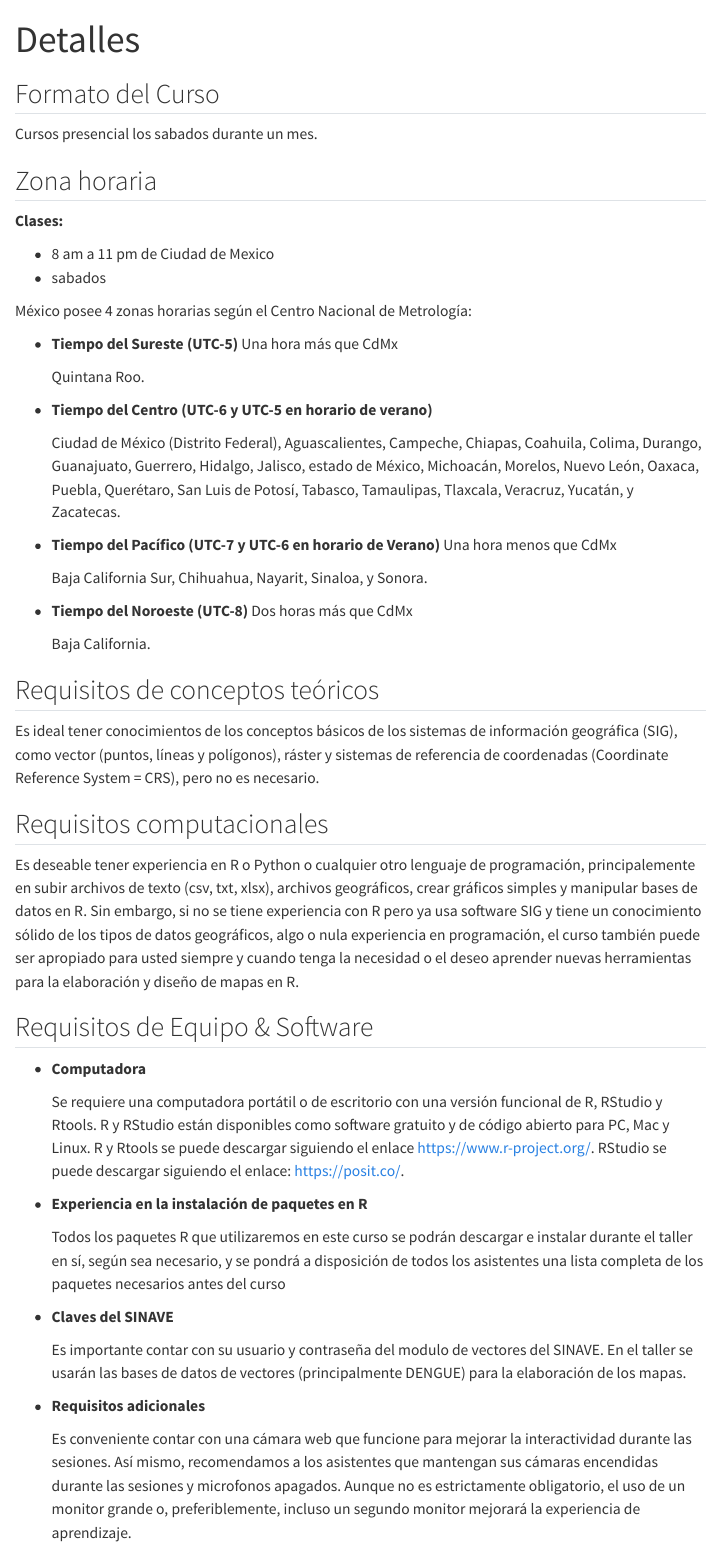
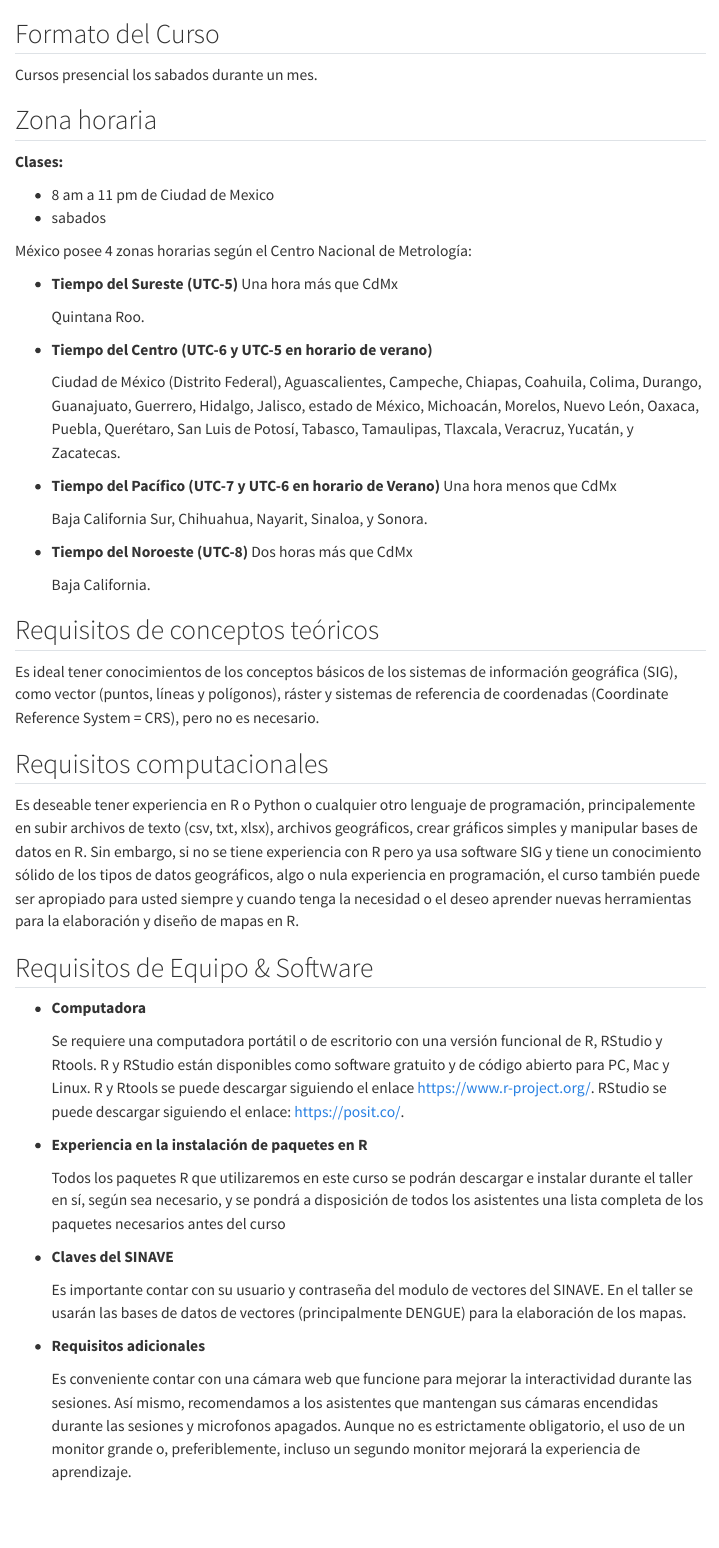
Before and after one commit to fdzul/dengue_map_r, a Quarto document (about.qmd): the page in a window 1100 px wide, from its top. Rendered offline with R 4.5, knitr and Pandoc in place of Quarto, with nearby package versions; menus at the side of the page are left out.

Commit message:
This commit update the course

```diff
--- a/_quarto.yml
+++ b/_quarto.yml
@@ -5,10 +5,23 @@
 website:
   title: "Elaboración de Mapas en R (2025)"
   navbar:
+    logo: imagenes/logo_curso_2024.png
+    tools:
+      - icon: twitter
+        href: https://twitter.com/FdzulM
+      - icon: github
+        menu:
+          - text: Source Code
+            url:  https://code.com
+          - text: Report a Bug
+            url:  https://bugs.com
     left:
       - href: index.qmd
-        text: Home
-      - about.qmd
+        text: Objetivos
+      - href: about.qmd
+        text: Detalles
+      - href: temario.qmd
+      - text: Temario
 
 format:
   html:
--- a/about.qmd
+++ b/about.qmd
@@ -1,5 +1,5 @@
 ---
-title: "Detalles"
+title: ""
 ---
 
 ## Formato del Curso
@@ -10,55 +10,49 @@
 
 **Clases:**
 
-- 8 am a 11 pm de Ciudad de Mexico
-- sabados
+-   8 am a 11 pm de Ciudad de Mexico
+-   sabados
 
 México posee 4 zonas horarias según el Centro Nacional de Metrología:
 
-- **Tiempo del Sureste (UTC-5)** Una hora más que CdMx
+-   **Tiempo del Sureste (UTC-5)** Una hora más que CdMx
 
-  Quintana Roo.
+    Quintana Roo.
 
-- **Tiempo del Centro (UTC-6 y UTC-5 en horario de verano)**
+-   **Tiempo del Centro (UTC-6 y UTC-5 en horario de verano)**
 
-  Ciudad de México (Distrito Federal), Aguascalientes, Campeche, Chiapas, Coahuila, Colima, Durango, Guanajuato, Guerrero, Hidalgo, Jalisco, estado de México, Michoacán, Morelos, Nuevo León, Oaxaca, Puebla, Querétaro, San Luis de Potosí, Tabasco, Tamaulipas, Tlaxcala, Veracruz, Yucatán, y Zacatecas.
+    Ciudad de México (Distrito Federal), Aguascalientes, Campeche, Chiapas, Coahuila, Colima, Durango, Guanajuato, Guerrero, Hidalgo, Jalisco, estado de México, Michoacán, Morelos, Nuevo León, Oaxaca, Puebla, Querétaro, San Luis de Potosí, Tabasco, Tamaulipas, Tlaxcala, Veracruz, Yucatán, y Zacatecas.
 
-- **Tiempo del Pacífico (UTC-7 y UTC-6 en horario de Verano)** Una hora menos que CdMx
+-   **Tiempo del Pacífico (UTC-7 y UTC-6 en horario de Verano)** Una hora menos que CdMx
 
-  Baja California Sur, Chihuahua, Nayarit, Sinaloa, y Sonora.
+    Baja California Sur, Chihuahua, Nayarit, Sinaloa, y Sonora.
 
-- **Tiempo del Noroeste (UTC-8)** Dos horas más que CdMx
+-   **Tiempo del Noroeste (UTC-8)** Dos horas más que CdMx
 
-  Baja California.
-
-
-
+    Baja California.
 
 ## Requisitos de conceptos teóricos
 
 Es ideal tener conocimientos de los conceptos básicos de los sistemas de información geográfica (SIG), como vector (puntos, líneas y polígonos), ráster y sistemas de referencia de coordenadas (Coordinate Reference System = CRS), pero no es necesario.
 
-
 ## Requisitos computacionales
 
 Es deseable tener experiencia en R o Python o cualquier otro lenguaje de programación, principalemente en subir archivos de texto (csv, txt, xlsx), archivos geográficos, crear gráficos simples y manipular bases de datos en R. Sin embargo, si no se tiene experiencia con R pero ya usa software SIG y tiene un conocimiento sólido de los tipos de datos geográficos, algo o nula experiencia en programación, el curso también puede ser apropiado para usted siempre y cuando tenga la necesidad o el deseo aprender nuevas herramientas para la elaboración y diseño de mapas en R.
 
-
 ## Requisitos de Equipo & Software
 
-- **Computadora**
+-   **Computadora**
 
-  Se requiere una computadora portátil o de escritorio con una versión funcional de R, RStudio y Rtools. R y RStudio están disponibles como software gratuito y de código abierto para PC, Mac y Linux. R y Rtools se puede descargar siguiendo el enlace <https://www.r-project.org/>. RStudio se puede descargar siguiendo el enlace: <https://posit.co/>.
+    Se requiere una computadora portátil o de escritorio con una versión funcional de R, RStudio y Rtools. R y RStudio están disponibles como software gratuito y de código abierto para PC, Mac y Linux. R y Rtools se puede descargar siguiendo el enlace <https://www.r-project.org/>. RStudio se puede descargar siguiendo el enlace: <https://posit.co/>.
 
-- **Experiencia en la instalación de paquetes en R**
+-   **Experiencia en la instalación de paquetes en R**
 
-  Todos los paquetes R que utilizaremos en este curso se podrán descargar e instalar durante el taller en sí, según sea necesario, y se pondrá a disposición de todos los asistentes una lista completa de los paquetes necesarios antes del curso
+    Todos los paquetes R que utilizaremos en este curso se podrán descargar e instalar durante el taller en sí, según sea necesario, y se pondrá a disposición de todos los asistentes una lista completa de los paquetes necesarios antes del curso
 
-- **Claves del SINAVE**
+-   **Claves del SINAVE**
 
-  Es importante contar con su usuario y contraseña del modulo de vectores del SINAVE. En el taller se usarán las bases de datos de vectores (principalmente DENGUE) para la elaboración de los mapas.
+    Es importante contar con su usuario y contraseña del modulo de vectores del SINAVE. En el taller se usarán las bases de datos de vectores (principalmente DENGUE) para la elaboración de los mapas.
 
+-   **Requisitos adicionales**
 
-- **Requisitos adicionales**
-
-  Es conveniente contar con una cámara web que funcione para mejorar la interactividad durante las sesiones. Así mismo, recomendamos a los asistentes que mantengan sus cámaras encendidas durante las sesiones y microfonos apagados. Aunque no es estrictamente obligatorio, el uso de un monitor grande o, preferiblemente, incluso un segundo monitor mejorará la experiencia de aprendizaje.
+    Es conveniente contar con una cámara web que funcione para mejorar la interactividad durante las sesiones. Así mismo, recomendamos a los asistentes que mantengan sus cámaras encendidas durante las sesiones y microfonos apagados. Aunque no es estrictamente obligatorio, el uso de un monitor grande o, preferiblemente, incluso un segundo monitor mejorará la experiencia de aprendizaje.
```
Also changed, not shown: temario.qmd (+1 -2 lines), docs/search.json, 3 other files.
